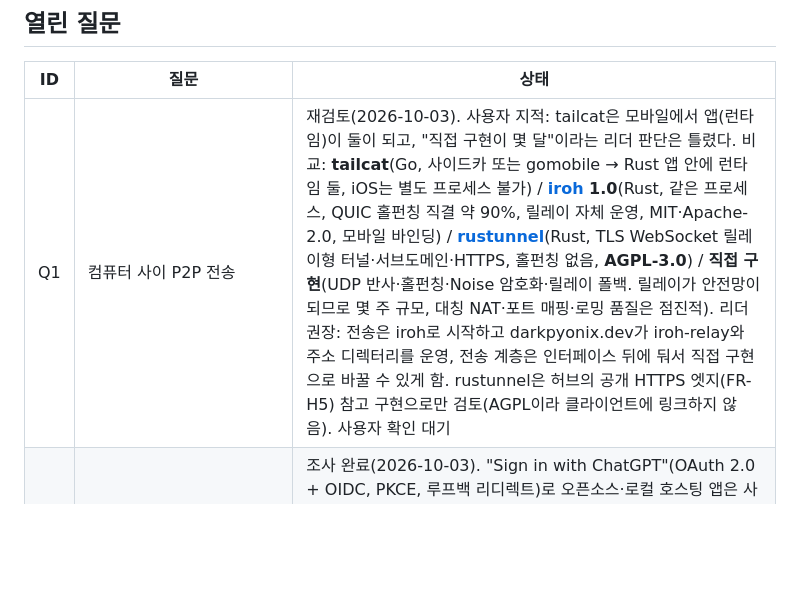
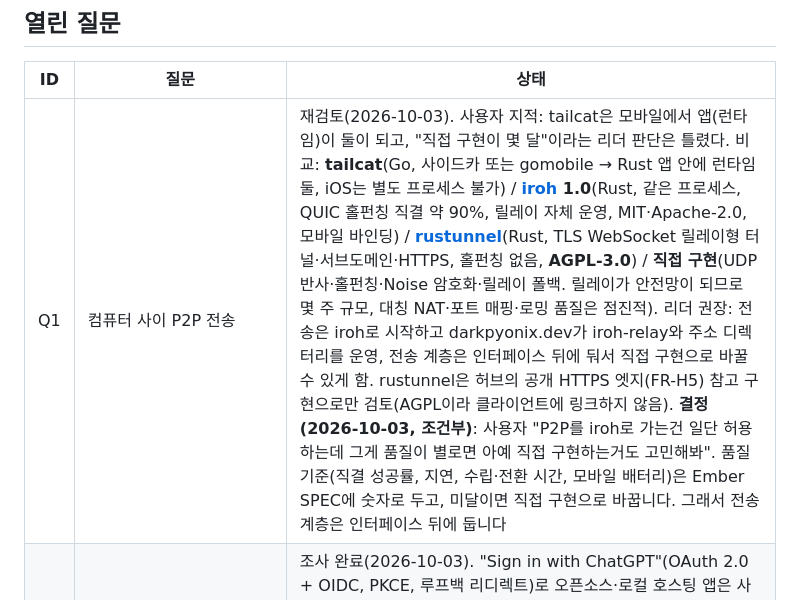
Before and after one commit to DarkPyonix/darkpyonix, a Markdown page: PROJECT.md, the part around the change. Rendered like a GitHub page; blank space fills up the shorter version.

Commit message:
Docs: Record the conditional choice of iroh for P2P (Q1)

```diff
--- a/PROJECT.md
+++ b/PROJECT.md
@@ -51,7 +51,7 @@ dioxus-compose와 같은 SDD + TDD입니다. 규칙은 [CLAUDE.md](CLAUDE.md)에
 
 | ID | 질문 | 상태 |
 |---|---|---|
-| Q1 | 컴퓨터 사이 P2P 전송 | 재검토(2026-10-03). 사용자 지적: tailcat은 모바일에서 앱(런타임)이 둘이 되고, "직접 구현이 몇 달"이라는 리더 판단은 틀렸다. 비교: **tailcat**(Go, 사이드카 또는 gomobile → Rust 앱 안에 런타임 둘, iOS는 별도 프로세스 불가) / **[iroh](https://github.com/n0-computer/iroh) 1.0**(Rust, 같은 프로세스, QUIC 홀펀칭 직결 약 90%, 릴레이 자체 운영, MIT·Apache-2.0, 모바일 바인딩) / **[rustunnel](https://github.com/joaoh82/rustunnel)**(Rust, TLS WebSocket 릴레이형 터널·서브도메인·HTTPS, 홀펀칭 없음, **AGPL-3.0**) / **직접 구현**(UDP 반사·홀펀칭·Noise 암호화·릴레이 폴백. 릴레이가 안전망이 되므로 몇 주 규모, 대칭 NAT·포트 매핑·로밍 품질은 점진적). 리더 권장: 전송은 iroh로 시작하고 darkpyonix.dev가 iroh-relay와 주소 디렉터리를 운영, 전송 계층은 인터페이스 뒤에 둬서 직접 구현으로 바꿀 수 있게 함. rustunnel은 허브의 공개 HTTPS 엣지(FR-H5) 참고 구현으로만 검토(AGPL이라 클라이언트에 링크하지 않음). 사용자 확인 대기 |
+| Q1 | 컴퓨터 사이 P2P 전송 | 재검토(2026-10-03). 사용자 지적: tailcat은 모바일에서 앱(런타임)이 둘이 되고, "직접 구현이 몇 달"이라는 리더 판단은 틀렸다. 비교: **tailcat**(Go, 사이드카 또는 gomobile → Rust 앱 안에 런타임 둘, iOS는 별도 프로세스 불가) / **[iroh](https://github.com/n0-computer/iroh) 1.0**(Rust, 같은 프로세스, QUIC 홀펀칭 직결 약 90%, 릴레이 자체 운영, MIT·Apache-2.0, 모바일 바인딩) / **[rustunnel](https://github.com/joaoh82/rustunnel)**(Rust, TLS WebSocket 릴레이형 터널·서브도메인·HTTPS, 홀펀칭 없음, **AGPL-3.0**) / **직접 구현**(UDP 반사·홀펀칭·Noise 암호화·릴레이 폴백. 릴레이가 안전망이 되므로 몇 주 규모, 대칭 NAT·포트 매핑·로밍 품질은 점진적). 리더 권장: 전송은 iroh로 시작하고 darkpyonix.dev가 iroh-relay와 주소 디렉터리를 운영, 전송 계층은 인터페이스 뒤에 둬서 직접 구현으로 바꿀 수 있게 함. rustunnel은 허브의 공개 HTTPS 엣지(FR-H5) 참고 구현으로만 검토(AGPL이라 클라이언트에 링크하지 않음). **결정(2026-10-03, 조건부)**: 사용자 "P2P를 iroh로 가는건 일단 허용하는데 그게 품질이 별로면 아예 직접 구현하는거도 고민해봐". 품질 기준(직결 성공률, 지연, 수립·전환 시간, 모바일 배터리)은 Ember SPEC에 숫자로 두고, 미달이면 직접 구현으로 바꿉니다. 그래서 전송 계층은 인터페이스 뒤에 둡니다 |
 | Q2 | OpenAI 계정 로그인과 ChatGPT 플랜 사용량 | 조사 완료(2026-10-03). "Sign in with ChatGPT"(OAuth 2.0 + OIDC, PKCE, 루프백 리디렉트)로 오픈소스·로컬 호스팅 앱은 사용자의 ChatGPT 플랜으로 Responses API를 쓸 수 있습니다(`store:false`, `stream:true` 필수, 앱별 주간 상한). 유료·원격 호스팅 앱은 관심 신청서가 필요합니다. 그래서 플랜 사용은 사용자가 직접 띄운 ember server에서 하고, darkpyonix.dev 허브는 이 경로를 쓰지 않습니다 |
 | Q3 | Windows 루프백 멀티캐스트의 신뢰성. 안 되면 Windows 기본값을 등록 파일 발견으로 둘지 | M1에서 측정 |
 | Q4 | 기존 Jupyter 도구와의 호환(Jupyter Server REST 흉내)이 필요한지 | 보류 |
```
